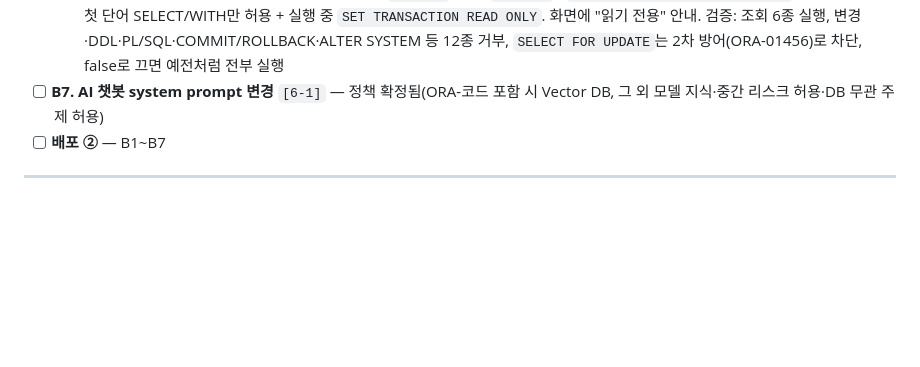
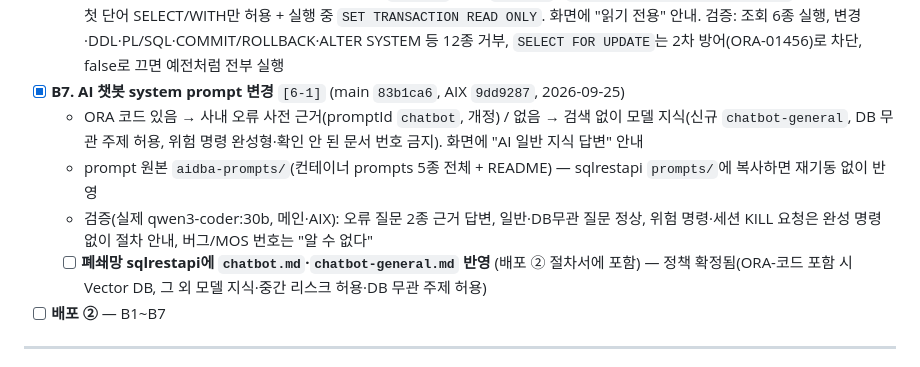
Before and after one commit to Alex-Youn/DBAgent-Java, a Markdown page: 설계문서/전체_작업순서_체크리스트.md, the part around the change. GitHub-like rendering; blank space fills up the shorter version.

Commit message:
B7 완료 반영: 체크리스트 6-1 완료, B단계 코드 작업 완료
Co-Authored-By: Claude Opus 5.5 <noreply@anthropic.com>

```diff
--- a/설계문서/전체_작업순서_체크리스트.md
+++ b/설계문서/전체_작업순서_체크리스트.md
@@ -78,7 +78,11 @@
   - **자동 커밋**: DML은 실행 즉시 커밋됨(ROLLBACK을 따로 실행해도 되돌아가지 않음 — 실측 확인)
   - **발견한 버그**: PL/SQL 블록 `BEGIN ... END;`가 실패(ORA-06550) — 끝의 `;`를 무조건 잘라서 `END`만 남음 → **수정 완료**(BEGIN/DECLARE 블록은 `;` 유지)
   - [x] **읽기 전용 모드 도입** (오케스트레이터 결정, main `352f6e7` / AIX `407e9e4`): `dbagent.sql-runner.read-only`(기본 true) — 첫 단어 SELECT/WITH만 허용 + 실행 중 `SET TRANSACTION READ ONLY`. 화면에 "읽기 전용" 안내. 검증: 조회 6종 실행, 변경·DDL·PL/SQL·COMMIT/ROLLBACK·ALTER SYSTEM 등 12종 거부, `SELECT FOR UPDATE`는 2차 방어(ORA-01456)로 차단, false로 끄면 예전처럼 전부 실행
-- [ ] **B7. AI 챗봇 system prompt 변경** `[6-1]` — 정책 확정됨(ORA-코드 포함 시 Vector DB, 그 외 모델 지식·중간 리스크 허용·DB 무관 주제 허용)
+- [x] **B7. AI 챗봇 system prompt 변경** `[6-1]` (main `83b1ca6`, AIX `9dd9287`, 2026-09-25)
+  - ORA 코드 있음 → 사내 오류 사전 근거(promptId `chatbot`, 개정) / 없음 → 검색 없이 모델 지식(신규 `chatbot-general`, DB 무관 주제 허용, 위험 명령 완성형·확인 안 된 문서 번호 금지). 화면에 "AI 일반 지식 답변" 안내
+  - prompt 원본 `aidba-prompts/`(컨테이너 prompts 5종 전체 + README) — sqlrestapi `prompts/`에 복사하면 재기동 없이 반영
+  - 검증(실제 qwen3-coder:30b, 메인·AIX): 오류 질문 2종 근거 답변, 일반·DB무관 질문 정상, 위험 명령·세션 KILL 요청은 완성 명령 없이 절차 안내, 버그/MOS 번호는 "알 수 없다"
+  - [ ] **폐쇄망 sqlrestapi에 `chatbot.md`·`chatbot-general.md` 반영** (배포 ② 절차서에 포함) — 정책 확정됨(ORA-코드 포함 시 Vector DB, 그 외 모델 지식·중간 리스크 허용·DB 무관 주제 허용)
 - [ ] **배포 ②** — B1~B7
 
 ---
```
Also changed, not shown: 설계문서/수정필요 및 검토 내역_체크리스트.md (+2 -1 lines), 작업정리/작업정리_2026-09-25.md (+4 -0 lines).
